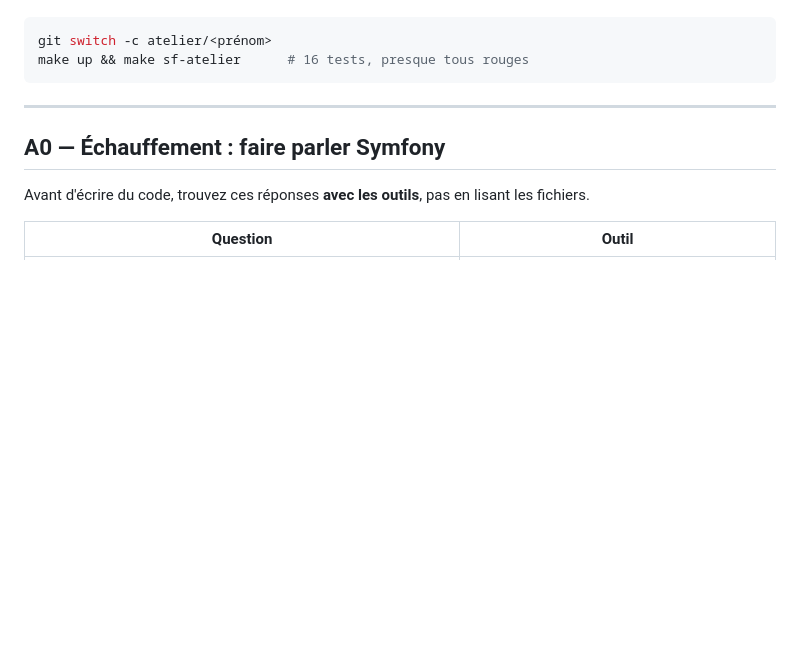
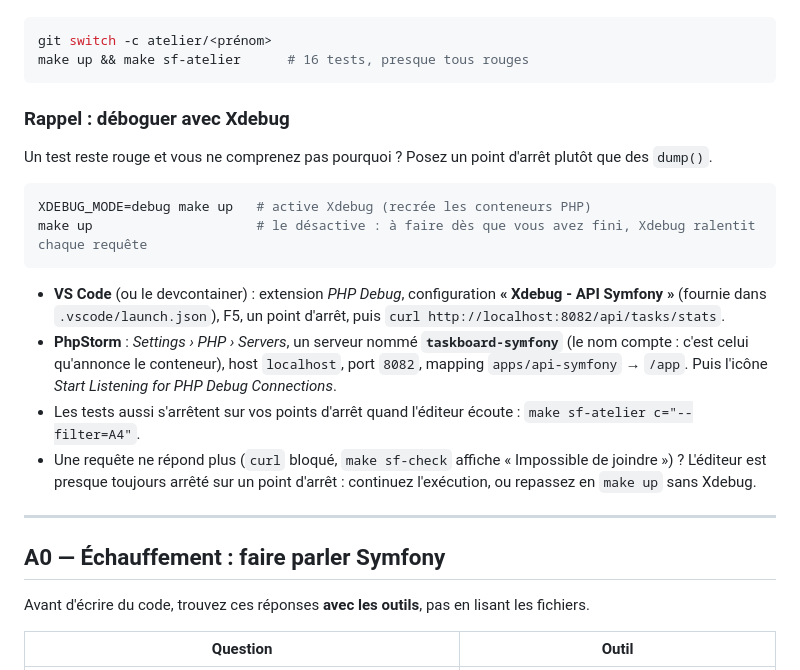
Before and after one commit to Zedcodefr/phpSfTuto, a Markdown page: docs/02-symfony/05-atelier-pratique.md, the part around the change. GitHub-like rendering; blank space fills up the shorter version.

Commit message:
Rappel Xdebug dans les ateliers Symfony ; nom du serveur PhpStorm corrigé (taskboard-php)
Co-Authored-By: Claude <noreply@anthropic.com>

````diff
--- a/docs/02-symfony/05-atelier-pratique.md
+++ b/docs/02-symfony/05-atelier-pratique.md
@@ -21,6 +21,24 @@
 git switch -c atelier/<prénom>
 make up && make sf-atelier      # 16 tests, presque tous rouges
 ```
+
+### Rappel : déboguer avec Xdebug
+
+Un test reste rouge et vous ne comprenez pas pourquoi ? Posez un point d'arrêt plutôt que des `dump()`.
+
+```bash
+XDEBUG_MODE=debug make up   # active Xdebug (recrée les conteneurs PHP)
+make up                     # le désactive : à faire dès que vous avez fini, Xdebug ralentit chaque requête
+```
+
+- **VS Code** (ou le devcontainer) : extension *PHP Debug*, configuration **« Xdebug - API Symfony »** (fournie dans
+  `.vscode/launch.json`), F5, un point d'arrêt, puis `curl http://localhost:8082/api/tasks/stats`.
+- **PhpStorm** : *Settings › PHP › Servers*, un serveur nommé **`taskboard-symfony`** (le nom compte : c'est celui
+  qu'annonce le conteneur), host `localhost`, port `8082`, mapping `apps/api-symfony` → `/app`. Puis l'icône
+  *Start Listening for PHP Debug Connections*.
+- Les tests aussi s'arrêtent sur vos points d'arrêt quand l'éditeur écoute : `make sf-atelier c="--filter=A4"`.
+- Une requête ne répond plus (`curl` bloqué, `make sf-check` affiche « Impossible de joindre ») ? L'éditeur est
+  presque toujours arrêté sur un point d'arrêt : continuez l'exécution, ou repassez en `make up` sans Xdebug.
 
 ---
 
````
Also changed, not shown: docs/01-php/01-principes.md (+1 -1 lines), 1 other file.
